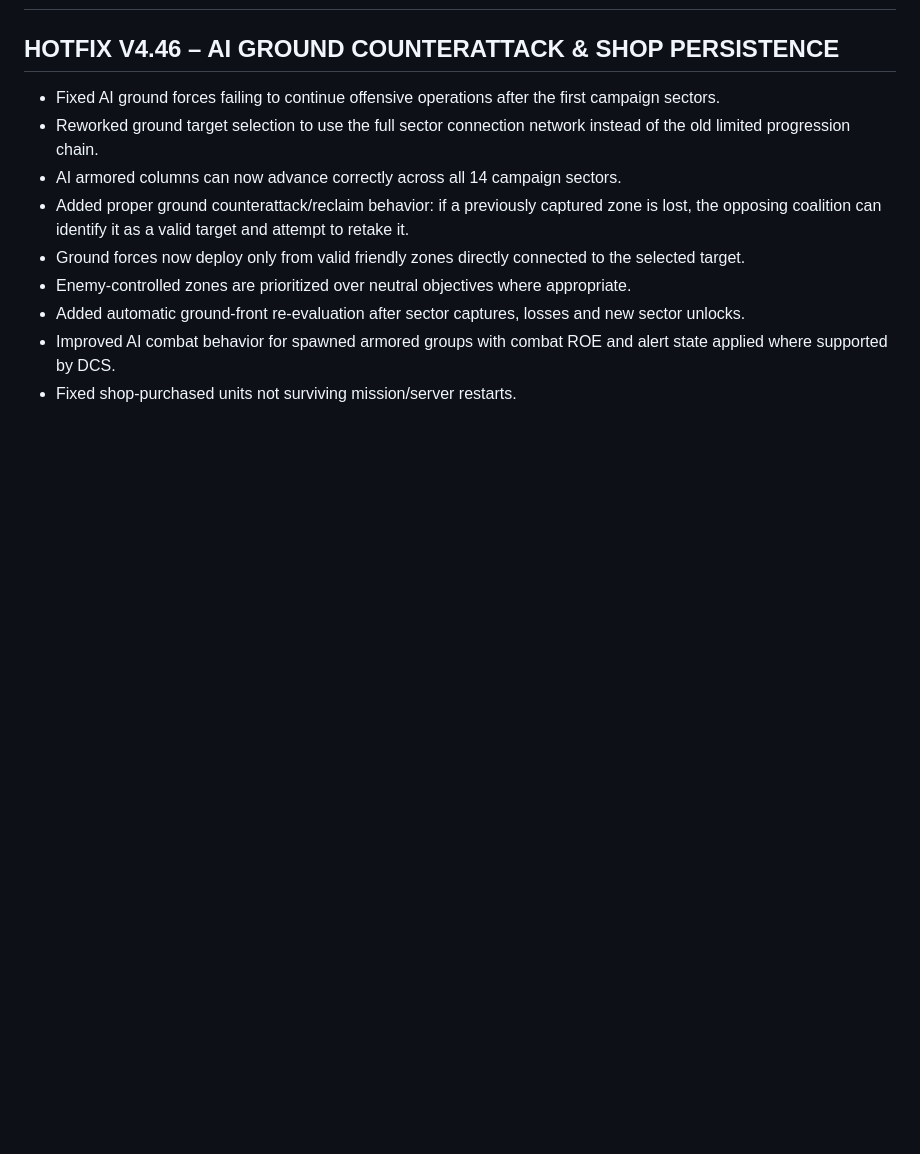
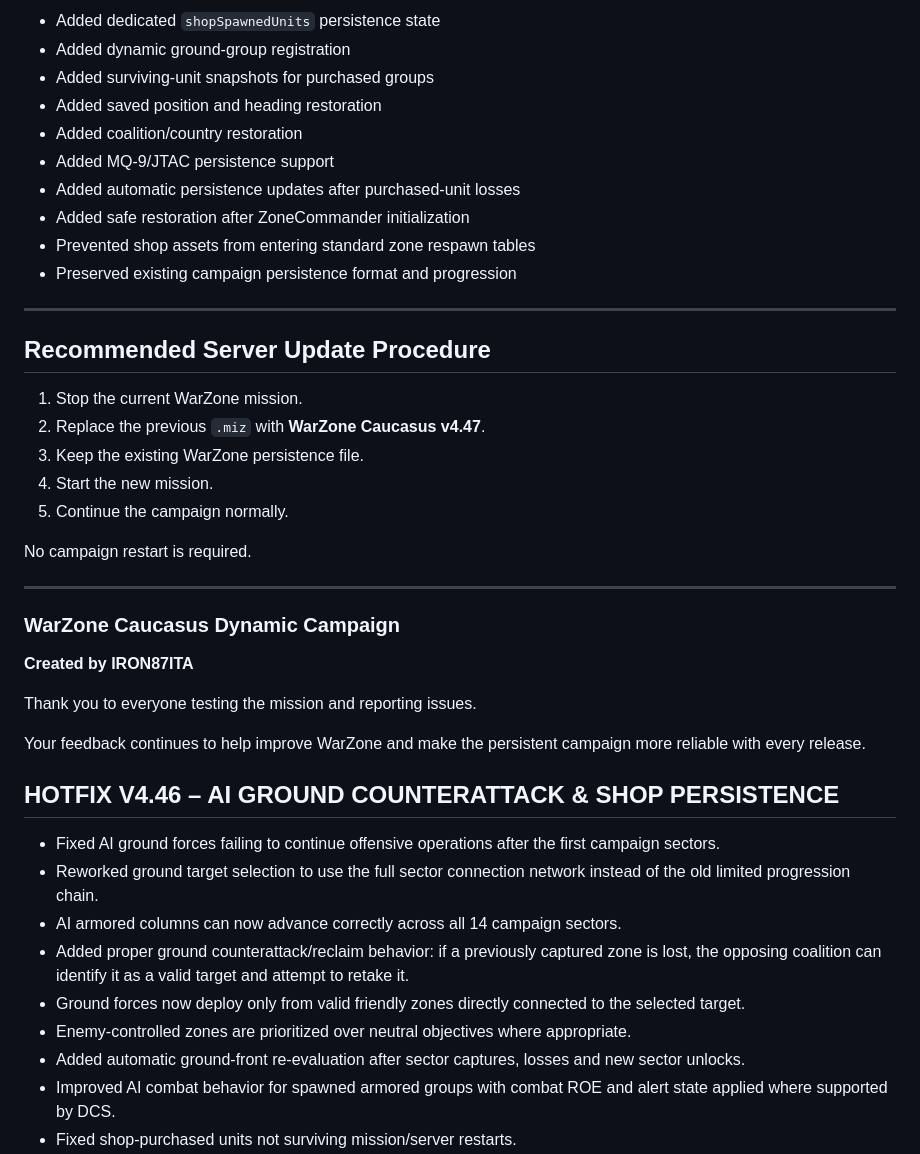
Before and after one commit to Iron87ita/WarZone-Caucasus-Dynamic-Sector-Campaign, a Markdown page: CHANGELOG.md, the part around one of its changes. Drawn GitHub-style; blank space fills up the shorter version.

```diff
--- a/CHANGELOG.md
+++ b/CHANGELOG.md
@@ -3,3 +74,35 @@
+* Added dedicated `shopSpawnedUnits` persistence state
+* Added dynamic ground-group registration
+* Added surviving-unit snapshots for purchased groups
+* Added saved position and heading restoration
+* Added coalition/country restoration
+* Added MQ-9/JTAC persistence support
+* Added automatic persistence updates after purchased-unit losses
+* Added safe restoration after ZoneCommander initialization
+* Prevented shop assets from entering standard zone respawn tables
+* Preserved existing campaign persistence format and progression
+
+---
+
+## Recommended Server Update Procedure
+
+1. Stop the current WarZone mission.
+2. Replace the previous `.miz` with **WarZone Caucasus v4.47**.
+3. Keep the existing WarZone persistence file.
+4. Start the new mission.
+5. Continue the campaign normally.
+
+No campaign restart is required.
+
+---
+
+### WarZone Caucasus Dynamic Campaign
+
+**Created by IRON87ITA**
+
+Thank you to everyone testing the mission and reporting issues.
+
+Your feedback continues to help improve WarZone and make the persistent campaign more reliable with every release.
 
 ## HOTFIX V4.46 – AI GROUND COUNTERATTACK & SHOP PERSISTENCE
 
```
Also changed, not shown: other parts of CHANGELOG.md (+72 -1 lines).
